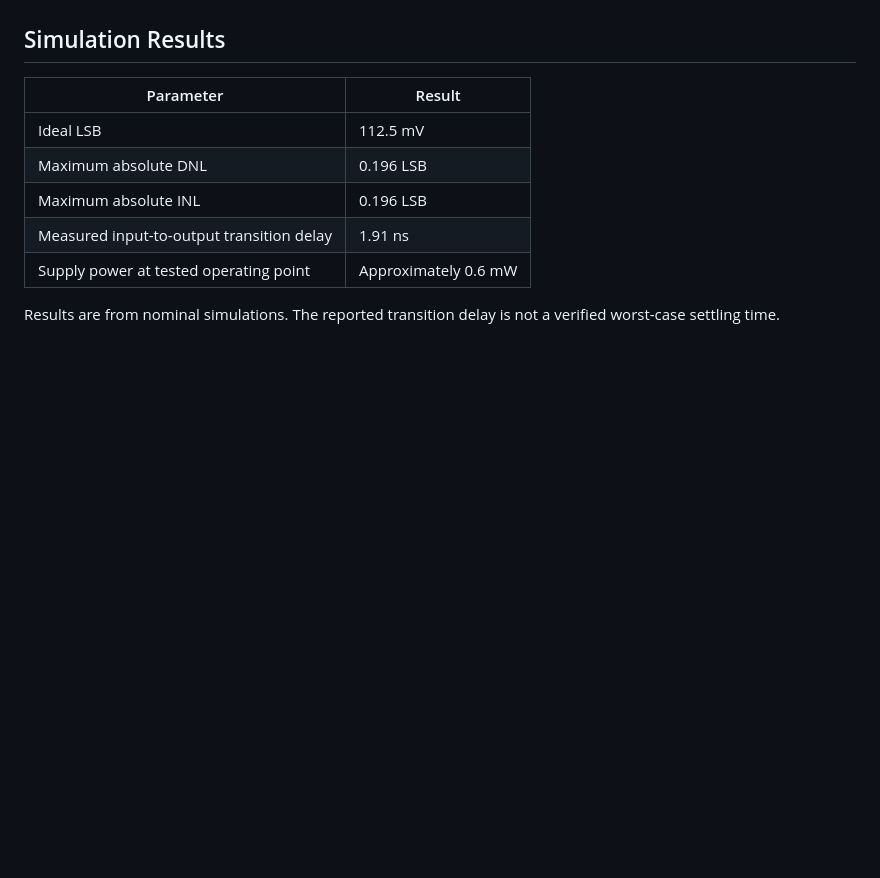
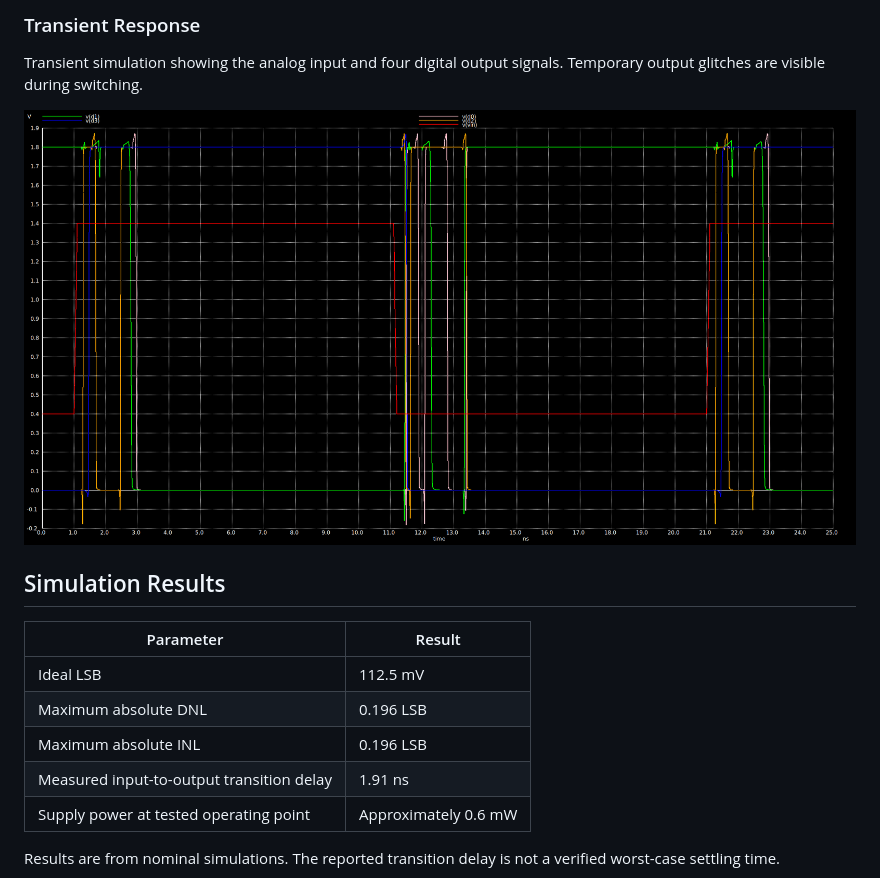
Before and after one commit to shavinratnayake/sky130-flash-adc, a Markdown page: README.md, the part around one of its changes. GitHub-like rendering; pictures changed too: images/transient_response.png (added); blank space fills up the shorter version.

```diff
--- a/README.md
+++ b/README.md
@@ -16,3 +31,8 @@ The design integrates a resistor reference ladder, 15 transistor-level comparato
+### Transient Response
+
+Transient simulation showing the analog input and four digital output signals. Temporary output glitches are visible during switching.
+
+![ADC Transient Response](images/transient_response.png)
 
 ## Simulation Results
 
```
Also changed, not shown: other parts of README.md (+15 -0 lines), images/adc_transfer.png (added), images/flash_adc_schematic.png (added), 1 other file.
